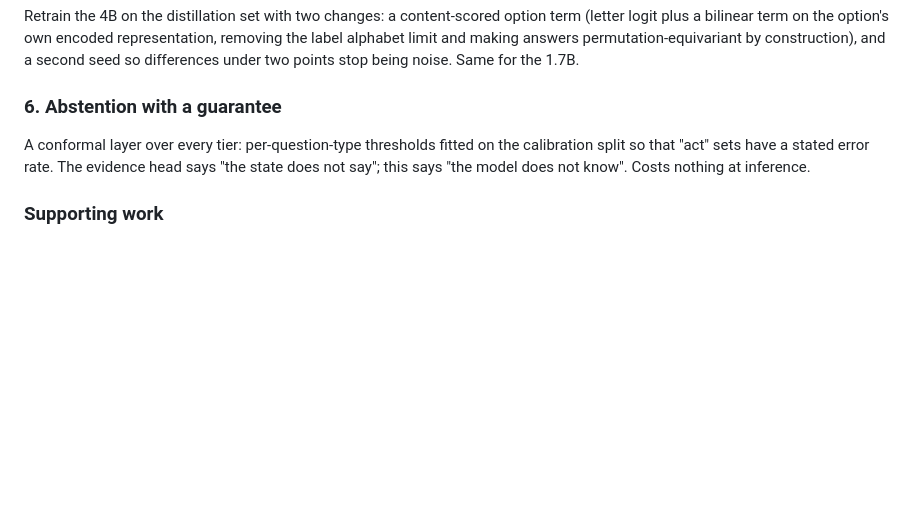
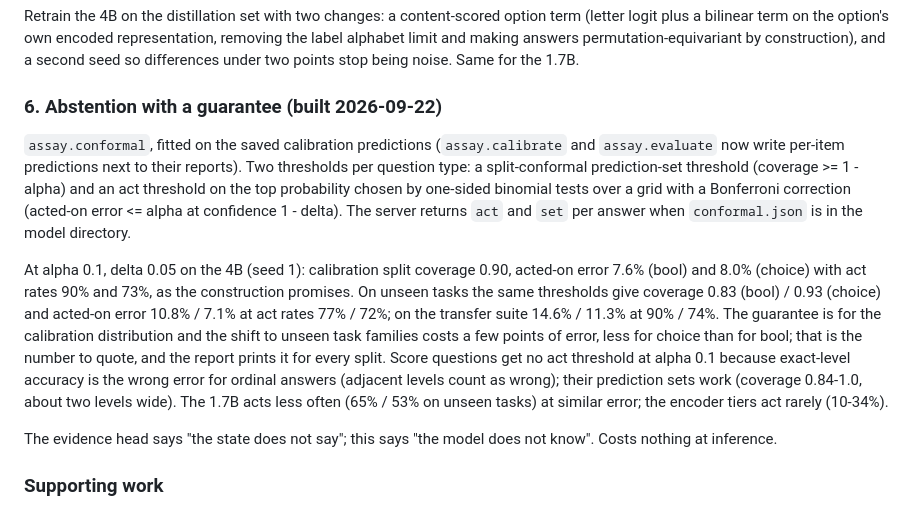
Before and after one commit to bgokden/assay, a Markdown page: docs/roadmap.md, the part around the change. Drawn GitHub-style; blank space fills up the shorter version.

Commit message:
Roadmap: conformal abstention results

```diff
--- a/docs/roadmap.md
+++ b/docs/roadmap.md
@@ -139,11 +139,28 @@ logit plus a bilinear term on the option's own encoded representation, removing
 alphabet limit and making answers permutation-equivariant by construction), and a second
 seed so differences under two points stop being noise. Same for the 1.7B.
 
-### 6. Abstention with a guarantee
+### 6. Abstention with a guarantee (built 2026-09-22)
 
-A conformal layer over every tier: per-question-type thresholds fitted on the calibration
-split so that "act" sets have a stated error rate. The evidence head says "the state does not
-say"; this says "the model does not know". Costs nothing at inference.
+`assay.conformal`, fitted on the saved calibration predictions (`assay.calibrate` and
+`assay.evaluate` now write per-item predictions next to their reports). Two thresholds per
+question type: a split-conformal prediction-set threshold (coverage >= 1 - alpha) and an act
+threshold on the top probability chosen by one-sided binomial tests over a grid with a
+Bonferroni correction (acted-on error <= alpha at confidence 1 - delta). The server returns
+`act` and `set` per answer when `conformal.json` is in the model directory.
+
+At alpha 0.1, delta 0.05 on the 4B (seed 1): calibration split coverage 0.90, acted-on error
+7.6% (bool) and 8.0% (choice) with act rates 90% and 73%, as the construction promises. On
+unseen tasks the same thresholds give coverage 0.83 (bool) / 0.93 (choice) and acted-on error
+10.8% / 7.1% at act rates 77% / 72%; on the transfer suite 14.6% / 11.3% at 90% / 74%. The
+guarantee is for the calibration distribution and the shift to unseen task families costs a
+few points of error, less for choice than for bool; that is the number to quote, and the
+report prints it for every split. Score questions get no act threshold at alpha 0.1 because
+exact-level accuracy is the wrong error for ordinal answers (adjacent levels count as wrong);
+their prediction sets work (coverage 0.84-1.0, about two levels wide). The 1.7B acts less
+often (65% / 53% on unseen tasks) at similar error; the encoder tiers act rarely (10-34%).
+
+The evidence head says "the state does not say"; this says "the model does not know". Costs
+nothing at inference.
 
 ### Supporting work
 
```
